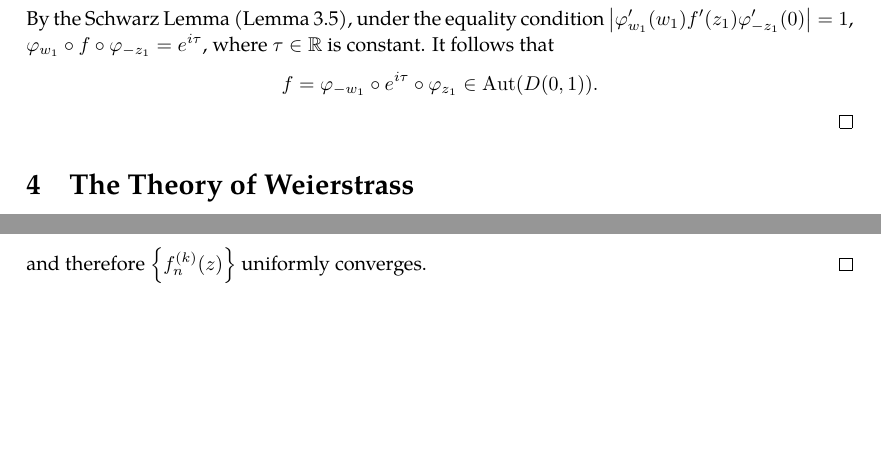
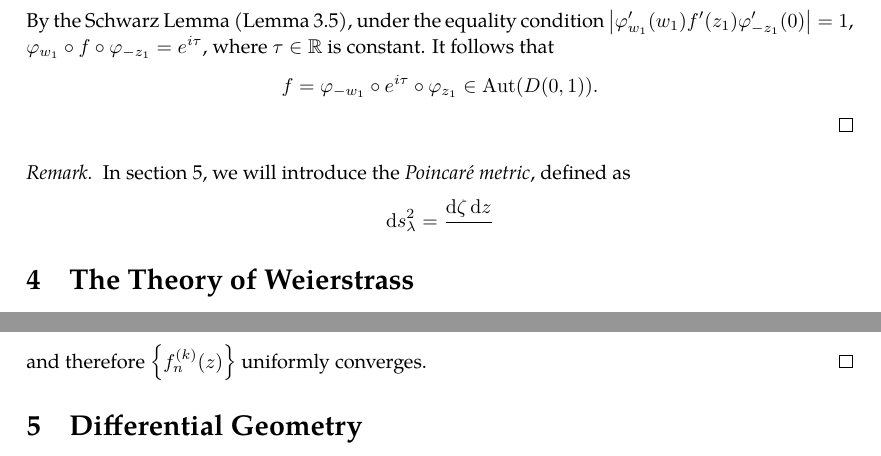
Before and after one commit to slipperking/complex-analysis-latex, a LaTeX document (main.tex): two parts of pages 58 and 59 of 59, joined at a grey line, cut so that both start at the same text, the shorter picture padded with empty space. Compiled offline with pdfLaTeX.

Commit message:
overleaf_to_git (Thu Jun 12 20:26:44 2025 -0700): update main.tex from r10981 to r10987

```diff
--- a/main.tex
+++ b/main.tex
@@ -1465,7 +1465,9 @@ As a direct consequence of \autoref{thm:holomorphicautomorphismgrouponunitdisk},
     Since both derivatives are positive, \(\abs{f'(z_1)}\leq\frac{1-\overline{w_1}w_1}{1-\overline{z_1}z_1}\). Since \(z_1\in D(0,1)\) is arbitrary, it follows that \[\abs{\dv{w}{z}}\leq\frac{1-\overline{w}w}{1-\overline{z}z}\Longleftrightarrow\frac{\abs{\dd{w}}}{1-\overline{w}w}\leq\frac{\abs{\ddz}}{1-\overline{z}z}.\]
     By the Schwarz Lemma (\autoref{lemma:schwarz}), under the equality condition \(\abs{\varphi_{w_1}'\qty(w_1)f'\qty(z_1)\varphi_{-z_1}'(0)}=1\), \(\varphi_{w_1}\circ f\circ\varphi_{-z_1}=e^{i\tau}\), where \(\tau\in\mathbb{R}\) is constant. It follows that \[f=\varphi_{-w_1}\circ e^{i\tau}\circ\varphi_{z_1}\in\Aut(D(0,1)).\]
 \end{proof}
-
+\begin{remark}
+    In \autoref{sec:differentialgeometry}, we will introduce the \textit{Poincaré metric}, defined as \[\dd{s}_\lambda^2=\frac{\dd{\zeta}\ddz}\]
+\end{remark}
 \section{The Theory of Weierstrass}
 \subsection{Laurent Series}
 Laurent Series are a generalization of Taylor Series specifically for holomorphic functions on a region punctured by a non-removable singularity. Whereas the Taylor Series applies to a disk, the Laurent Series applies to an annulus around the singularity.
@@ -1481,4 +1483,5 @@ We have touched the subject of Weierstrass' Theorem for the uniform convergence
     \[\lim_{n\to\infty}\sup_{z\in K}\abs{f_n^{(k)}(z)}\leq c_k\lim_{n\to\infty}\sup_{z\in V}\abs{f_n(z)}.\] Since \(\cbraces{f_n(z)}\) is uniformly convergent, the limit on the right-hand side vanishes. Then,
     \[\lim_{n\to\infty}\sup_{z\in K}\abs{f_n^{(k)}(z)}=0,\] and therefore \(\qty{f^{(k)}_n(z)}\) uniformly converges.
 \end{proof}
+\section{Differential Geometry}\label{sec:differentialgeometry}
 \end{document}
```
